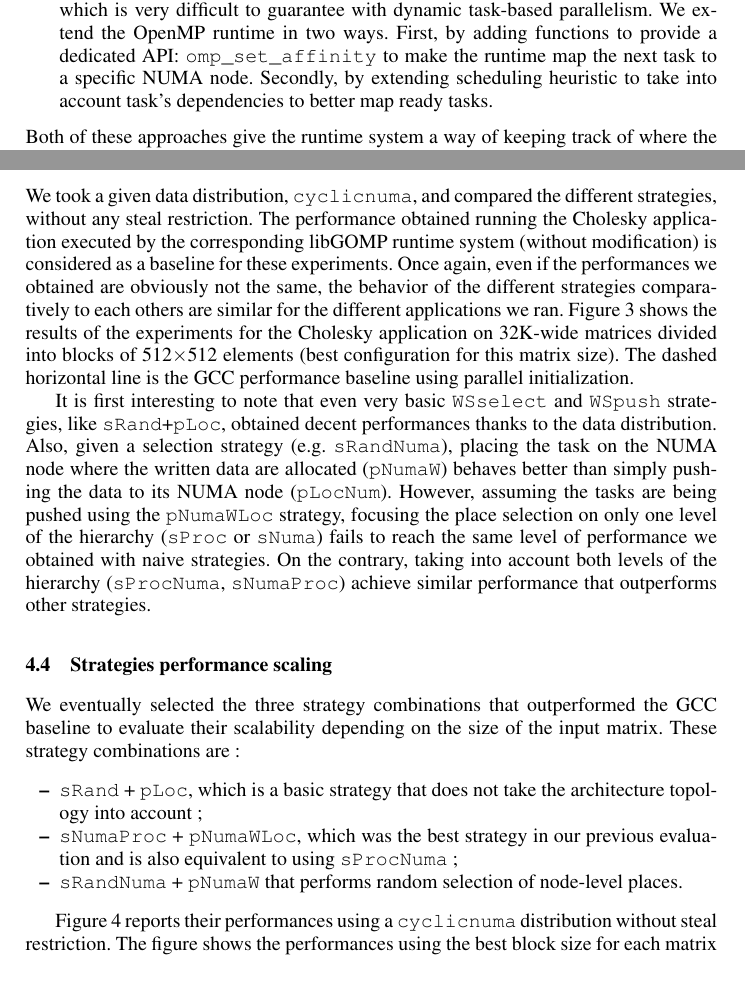
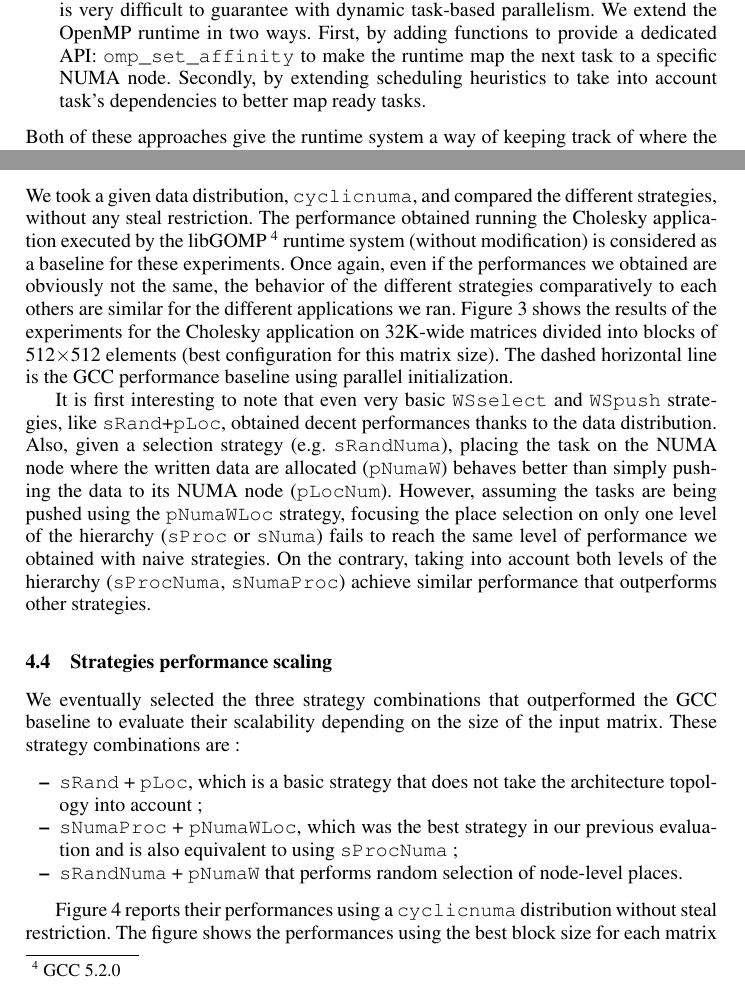
Before and after one commit to viroulep/phd-thesis, a LaTeX paper (papers/europar2016/europar2016.tex): two parts of pages 6 and 9 of 12, joined at a grey line, cut so that both start at the same text. Compiled offline with pdfLaTeX.

```diff
--- a/papers/europar2016/europar2016.tex
+++ b/papers/europar2016/europar2016.tex
@@ -616,7 +616,7 @@
 \item or the application programmer only marks some regions of code that initialize data to give the runtime system the opportunity to map the corresponding tasks to make the first-touch allocation policy indirectly apply the data distribution we target. Indeed, Olivier et al.~\cite{Olivier:2012:CMW:2388996.2389085}
 have shown that specifying affinity for initialization tasks can lead to huge improvement over locality oblivious techniques.
 To avoid remote memory accesses, the threads must access the data during the computation phase the exact same way it was accessed during the initialization phase, which is very difficult to guarantee with dynamic task-based parallelism.
-We extend the OpenMP runtime in two ways. First, by adding functions to provide a dedicated API: \verb!omp_set_affinity! to  make the runtime map the next task to a specific NUMA node. Secondly, by extending scheduling heuristic to take into account task's dependencies to better map ready tasks.
+We extend the OpenMP runtime in two ways. First, by adding functions to provide a dedicated API: \verb!omp_set_affinity! to  make the runtime map the next task to a specific NUMA node. Secondly, by extending scheduling heuristics to take into account task's dependencies to better map ready tasks.
 \end{itemize}
 Both of these approaches give the runtime system a way of keeping track of where the memory pages associated with the application data are actually stored.
 This information is then used to guide the way we perform task creation and load balancing.
@@ -751,8 +751,7 @@
 
 We took a given data distribution, \verb/cyclicnuma/, and compared the different strategies, without any steal restriction.
 The performance obtained running the Cholesky application
-%compiled with GCC 5.2.0 and
-executed by the corresponding libGOMP runtime system (without modification) is considered as a baseline for these experiments.
+executed by the libGOMP~\footnote{GCC 5.2.0} runtime system (without modification) is considered as a baseline for these experiments.
 Once again, even if the performances we obtained are obviously not the same, the behavior of the different strategies comparatively to each others are similar for the different applications we ran.
 Figure \ref{fig:eval-all-strat} shows the results of the experiments for the
 Cholesky application on 32K-wide matrices divided into blocks of 512$\times$512 elements (best configuration for this matrix size).
```
Also changed, not shown: papers/europar2016/figures/graph_all_strat.pdf.
